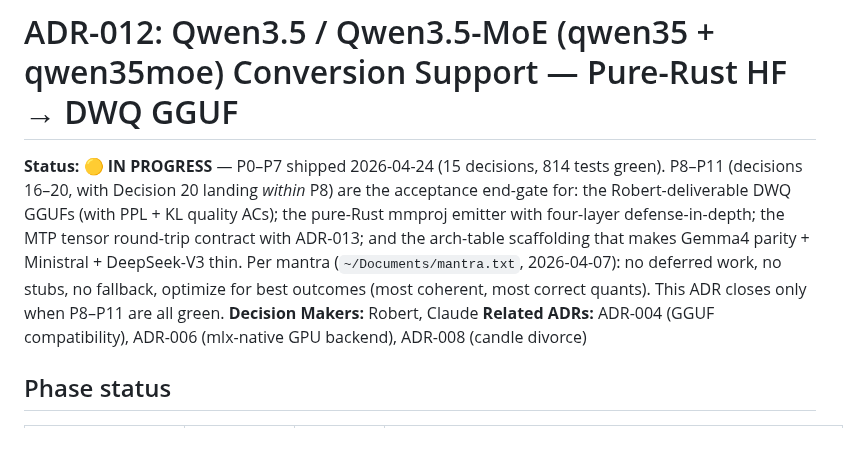
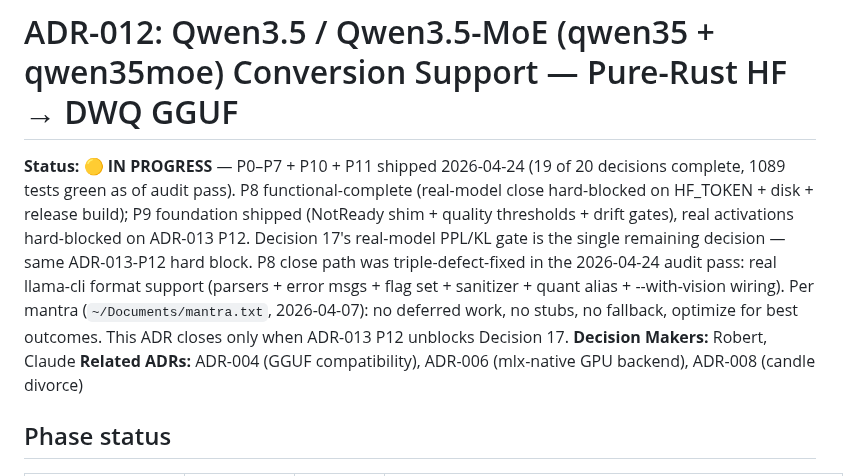
Before and after one commit to robertelee78/hf2q, a Markdown page: docs/ADR-012-qwen35moe-conversion.md, the part around the change. Drawn GitHub-style; blank space fills up the shorter version.

Commit message:
docs(adr-012): refresh top-level Status to reflect 2026-04-24 audit pass
The Status line at line 3 had not been updated since the initial
P0-P7 close — listing "15 decisions, 814 tests green" while the
codebase had advanced through P10 + P11 ship + P8/P9 foundations
+ a triple-defect P8 audit pass.

Updated Status to reflect:
  - 19 of 20 decisions complete (only D17 real-model PPL/KL gate
    remains, hard-blocked on ADR-013 P12)
  - 1089 tests green as of the audit pass
  - P8 functional-complete with real-model close hard-blocked on
    HF_TOKEN + disk + release-build
  - P10 + P11 shipped (was previously aggregated into "P0-P7")
  - The triple-defect P8 audit pass — parser format + error msgs
    + flag set + sanitizer + quant alias + --with-vision wiring —
    is now load-bearing for real-model close.

Closing condition restated: ADR-012 closes when ADR-013 P12
unblocks Decision 17. Today's blockers are external dependencies,
not internal hf2q work.

Co-Authored-By: claude-flow <ruv@ruv.net>

```diff
--- a/docs/ADR-012-qwen35moe-conversion.md
+++ b/docs/ADR-012-qwen35moe-conversion.md
@@ -1,6 +1,6 @@
 # ADR-012: Qwen3.5 / Qwen3.5-MoE (qwen35 + qwen35moe) Conversion Support — Pure-Rust HF → DWQ GGUF
 
-**Status:** 🟡 **IN PROGRESS** — P0–P7 shipped 2026-04-24 (15 decisions, 814 tests green). P8–P11 (decisions 16–20, with Decision 20 landing *within* P8) are the acceptance end-gate for: the Robert-deliverable DWQ GGUFs (with PPL + KL quality ACs); the pure-Rust mmproj emitter with four-layer defense-in-depth; the MTP tensor round-trip contract with ADR-013; and the arch-table scaffolding that makes Gemma4 parity + Ministral + DeepSeek-V3 thin. Per mantra (`~/Documents/mantra.txt`, 2026-04-07): no deferred work, no stubs, no fallback, optimize for best outcomes (most coherent, most correct quants). This ADR closes only when P8–P11 are all green.
+**Status:** 🟡 **IN PROGRESS** — P0–P7 + P10 + P11 shipped 2026-04-24 (19 of 20 decisions complete, 1089 tests green as of audit pass). P8 functional-complete (real-model close hard-blocked on HF_TOKEN + disk + release build); P9 foundation shipped (NotReady shim + quality thresholds + drift gates), real activations hard-blocked on ADR-013 P12. Decision 17's real-model PPL/KL gate is the single remaining decision — same ADR-013-P12 hard block. P8 close path was triple-defect-fixed in the 2026-04-24 audit pass: real llama-cli format support (parsers + error msgs + flag set + sanitizer + quant alias + --with-vision wiring). Per mantra (`~/Documents/mantra.txt`, 2026-04-07): no deferred work, no stubs, no fallback, optimize for best outcomes. This ADR closes only when ADR-013 P12 unblocks Decision 17.
 **Decision Makers:** Robert, Claude
 **Related ADRs:** ADR-004 (GGUF compatibility), ADR-006 (mlx-native GPU backend), ADR-008 (candle divorce)
 
```
